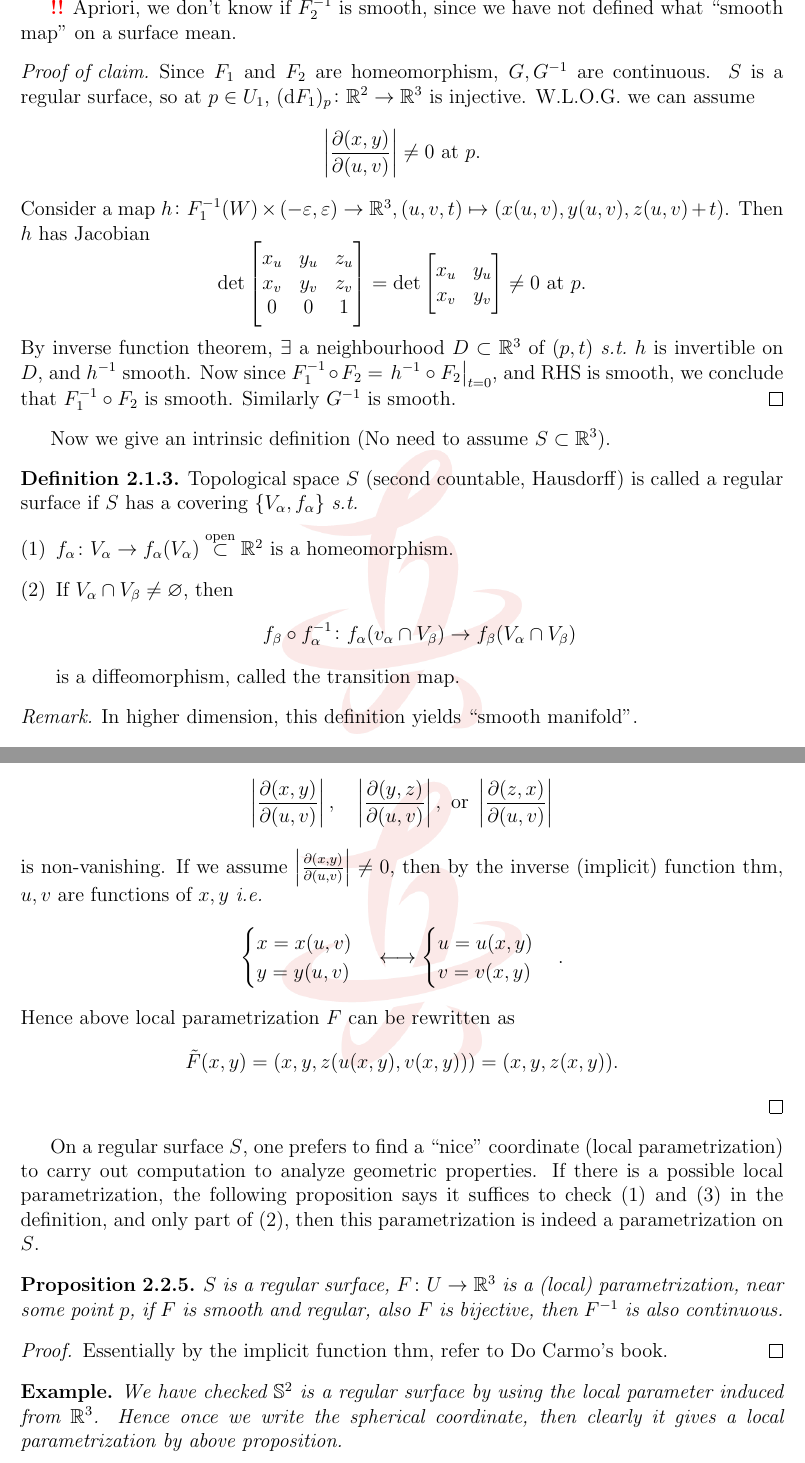
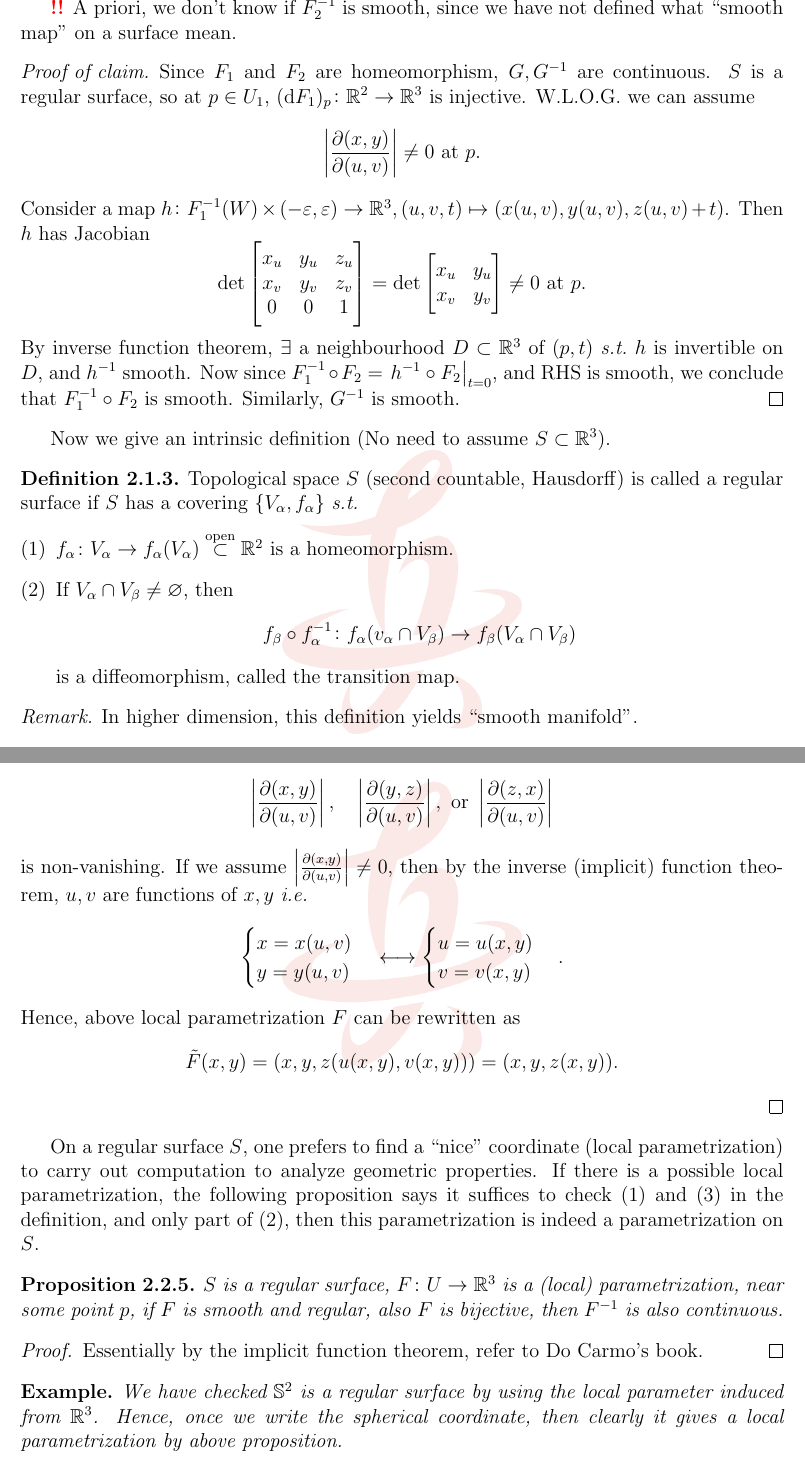
Before and after one commit to PhyX-Meow/Differential-Geometry-Notes-2022-Autumn, a LaTeX thesis (main.tex, which reads src/week4.tex): two parts of pages 32 and 36 of 52, joined at a grey line, cut so that both start at the same text. Compiled offline with pdfLaTeX.

Commit message:
Created week7 file & fixed small typos

```diff
--- a/src/week4.tex
+++ b/src/week4.tex
@@ -207,7 +207,7 @@ The proof of the claim needs the inverse function theorem.
     \neq 0\), \ie\ \(\dd{F_p}\) is non-singular.
 \end{remark}
 
-\textbf{\color{red}!!} Apriori, we don't know if \(F_2^{-1}\) is smooth, since we
+\textbf{\color{red}!!} A priori, we don't know if \(F_2^{-1}\) is smooth, since we
 have not defined what ``smooth map'' on a surface mean.
 
 \begin{proof}[Proof of claim]
@@ -229,7 +229,7 @@ have not defined what ``smooth map'' on a surface mean.
     .\] By inverse function theorem, \(\exists\) a neighbourhood \(D\subset
     \mathbb{R}^3\) of \((p,t)\) \st\ \(h\) is invertible on \(D\), and \(h^{-1}\)
     smooth. Now since \(F_1^{-1}\circ F_2=\eval{h^{-1}\circ F_2}_{t=0}\), and RHS
-    is smooth, we conclude that \(F_1^{-1}\circ F_2\) is smooth. Similarly \(G^{-1}\)
+    is smooth, we conclude that \(F_1^{-1}\circ F_2\) is smooth. Similarly, \(G^{-1}\)
     is smooth.
 \end{proof}
 
@@ -489,7 +489,7 @@ surface. The converse is also true locally.
         \text{or }\left|\pdv{(z,x)}{(u,v)}\right|
     \] is non-vanishing.
     If we assume \(\left|\pdv{(x,y)}{(u,v)}\right|\neq 0\), then by the inverse
-    (implicit) function thm, \(u,v\) are functions of \(x,y\) \ie\ \[
+    (implicit) function theorem, \(u,v\) are functions of \(x,y\) \ie\ \[
         \begin{cases}
             x=x(u,v) \\
             y=y(u,v)
@@ -498,7 +498,7 @@ surface. The converse is also true locally.
             u=u(x,y) \\
             v=v(x,y)
         \end{cases}
-    .\] Hence above local parametrization \(F\) can be rewritten as \[
+    .\] Hence, above local parametrization \(F\) can be rewritten as \[
         \tilde{F}(x,y)=(x,y,z(u(x,y),v(x,y)))=(x,y,z(x,y)).
     \]
 \end{proof}
@@ -514,12 +514,12 @@ parametrization is indeed a parametrization on \(S\).
     \(F\) is bijective, then \(F^{-1}\) is also continuous.
 \end{prop}
 \begin{proof}
-    Essentially by the implicit function thm, refer to Do Carmo's book.
+    Essentially by the implicit function theorem, refer to Do Carmo's book.
 \end{proof}
 
 \begin{example}
     We have checked \(\mathbb{S}^2\) is a regular surface by using the local
-    parameter induced from \(\mathbb{R}^3\). Hence once we write the spherical
+    parameter induced from \(\mathbb{R}^3\). Hence, once we write the spherical
     coordinate, then clearly it gives a local parametrization by above proposition.
 \end{example}
 
```
Also changed, not shown: main.tex (+1 -0 lines), src/week7.tex (added), src/week4.tex (16 more changed lines).
